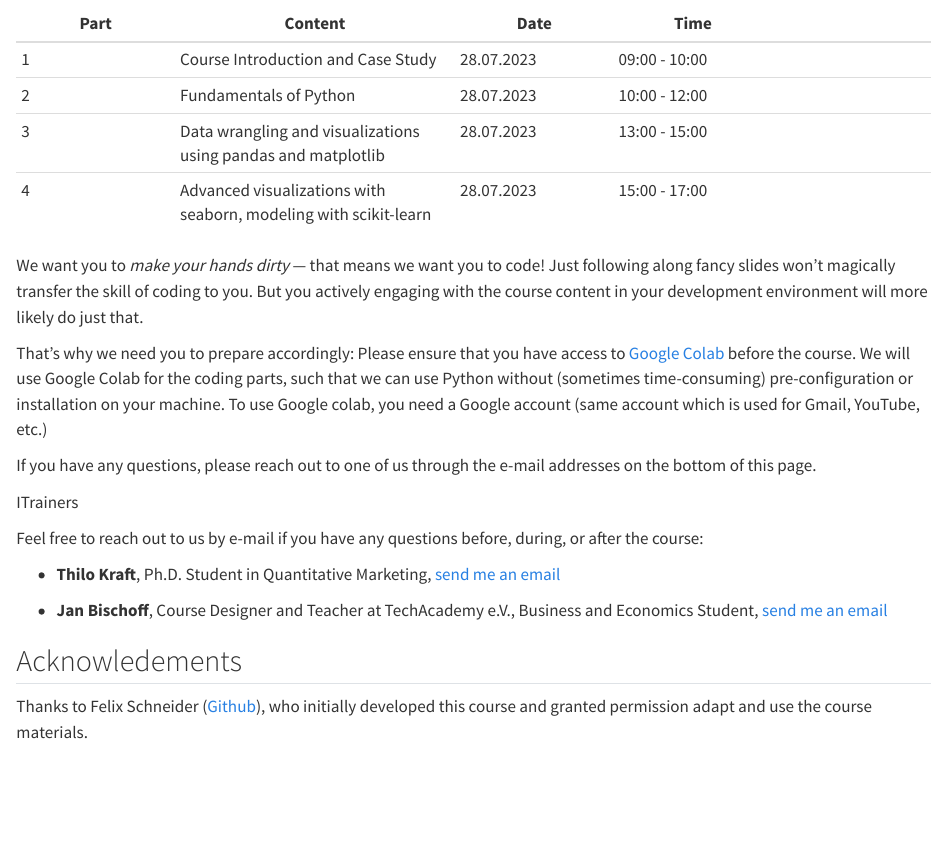
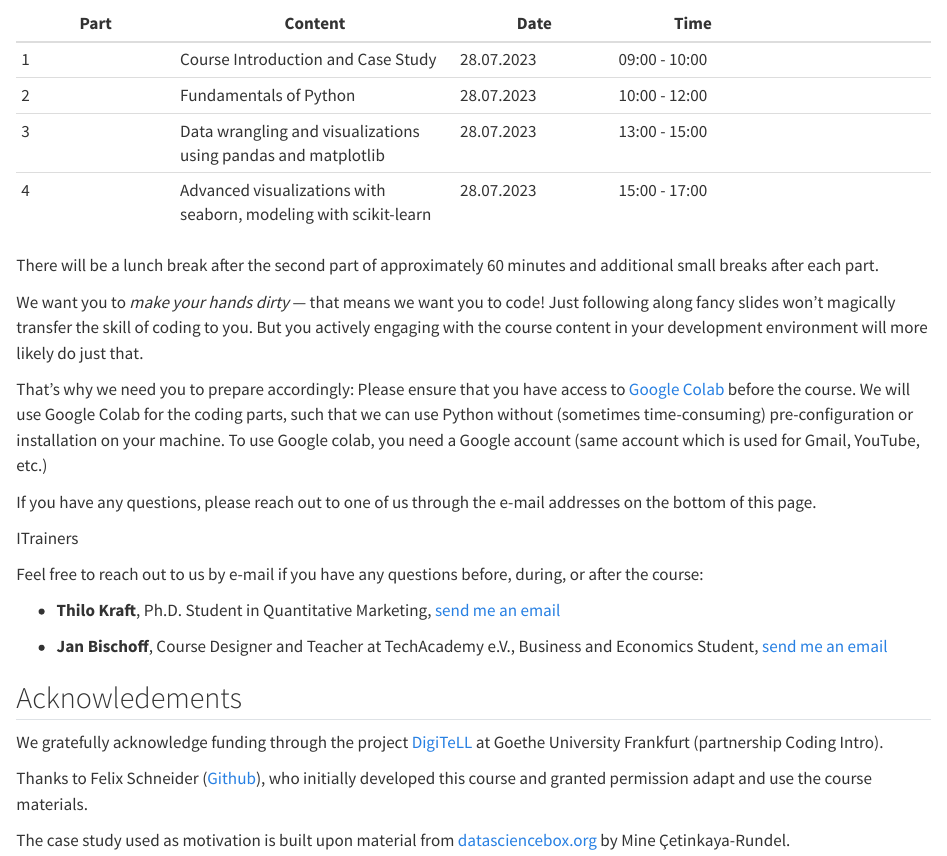
Before and after one commit to tomds777/intro-python-2024-06, a Quarto document (index.qmd): the page in a window 1100 px wide, from 910 px down. Rendered offline with R 4.5, knitr and Pandoc in place of Quarto, with nearby package versions.

Commit message:
Including acknowledgment for DigiTeLL funding.

```diff
--- a/index.qmd
+++ b/index.qmd
@@ -50,6 +50,8 @@ We aim to adhere to the following schedule:
 | 3    | Data wrangling and visualizations using pandas and matplotlib    | 28.07.2023 | 13:00 - 15:00
 | 4    | Advanced visualizations with seaborn, modeling with scikit-learn | 28.07.2023 | 15:00 - 17:00
 
+There will be a lunch break after the second part of approximately 60 minutes and additional small breaks after each part.
+
 We want you to *make your hands dirty* --- that means we want you to code!
 Just following along fancy slides won't magically transfer the skill of coding to you.
 But you actively engaging with the course content in your development environment will more likely do just that.
@@ -82,5 +84,8 @@ Feel free to reach out to us by e-mail if you have any questions before, during,
 ## Acknowledements {.unnumbered}
 
 <!-- Include any acknowledgements for the course here, especially if you relied on some materials -->
+We gratefully acknowledge funding through the project [DigiTeLL](https://www.uni-frankfurt.de/106206707/Projekt_DigiTeLL) at Goethe University Frankfurt (partnership Coding Intro).
 
 Thanks to Felix Schneider ([Github](https://github.com/flxmschneider)), who initially developed this course and granted permission adapt and use the course materials.
+
+The case study used as motivation is built upon material from [datasciencebox.org](https://datasciencebox.org/) by Mine Çetinkaya-Rundel.
```
Also changed, not shown: docs/search.json, 1 other file.
